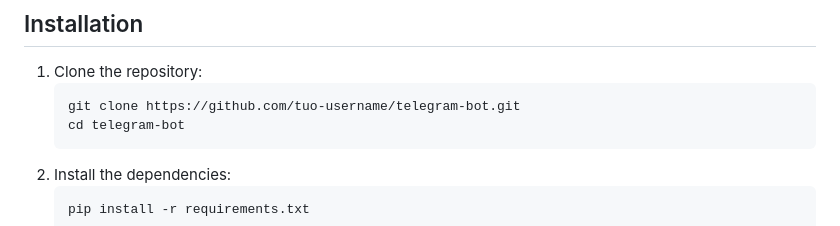
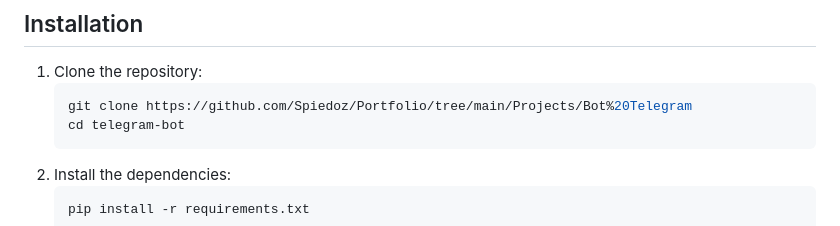
Before and after one commit to Spiedoz/Portfolio, a Markdown page: Projects/Bot Telegram/README.md, the part around the change. Drawn GitHub-style.

````diff
--- a/Projects/Bot Telegram/README.md
+++ b/Projects/Bot Telegram/README.md
@@ -14,7 +14,7 @@ The following project aims to replicate the idea of a dungeon RPG game via a Tel
 ## Installation
 1. Clone the repository:
     ```bash
-    git clone https://github.com/tuo-username/telegram-bot.git
+    git clone https://github.com/Spiedoz/Portfolio/tree/main/Projects/Bot%20Telegram
     cd telegram-bot
     ```
 2. Install the dependencies:
````
